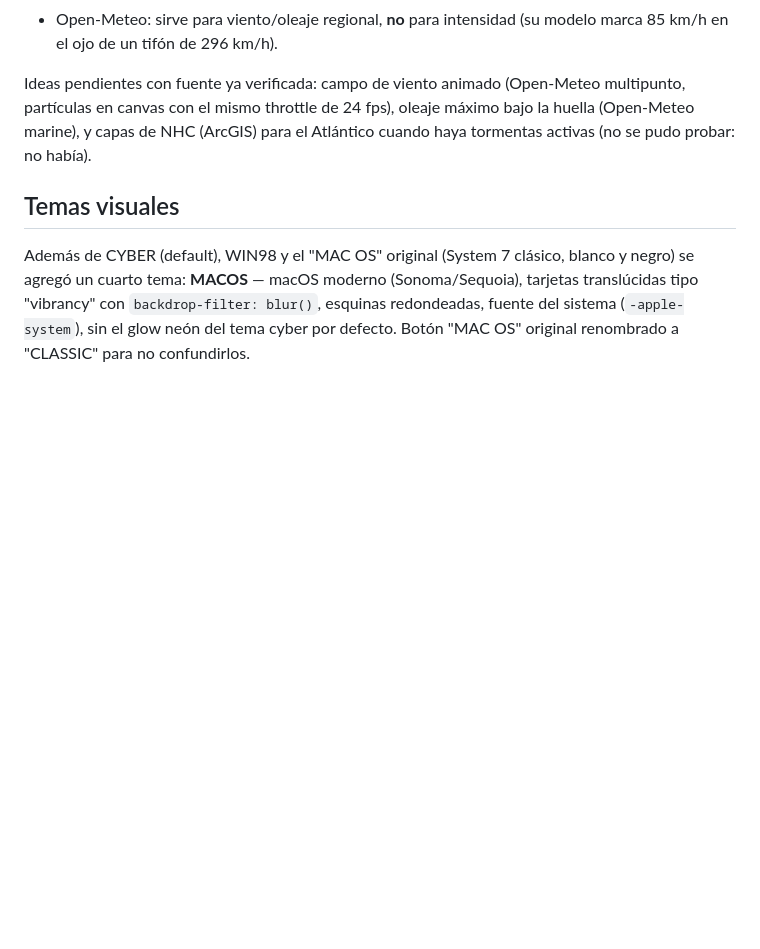
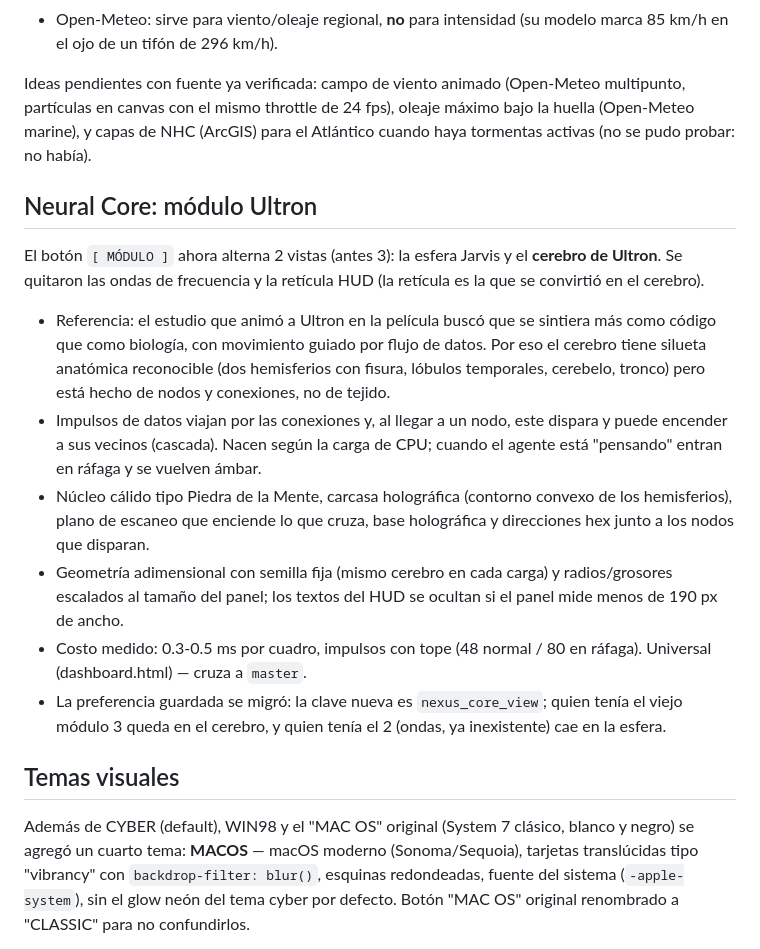
Before and after one commit to SergioLugoPM/nexus-monitor, a Markdown page: ROADMAP.md, the part around the change. GitHub-like rendering; blank space fills up the shorter version.

Commit message:
docs: roadmap notes for the Neural Core Ultron module
Co-Authored-By: Claude Sonnet 5.5 <noreply@anthropic.com>

```diff
--- a/ROADMAP.md
+++ b/ROADMAP.md
@@ -743,6 +743,32 @@ Ideas pendientes con fuente ya verificada: campo de viento animado
 oleaje máximo bajo la huella (Open-Meteo marine), y capas de NHC (ArcGIS) para
 el Atlántico cuando haya tormentas activas (no se pudo probar: no había).
 
+## Neural Core: módulo Ultron
+
+El botón `[ MÓDULO ]` ahora alterna 2 vistas (antes 3): la esfera Jarvis y el
+**cerebro de Ultron**. Se quitaron las ondas de frecuencia y la retícula HUD
+(la retícula es la que se convirtió en el cerebro).
+
+- Referencia: el estudio que animó a Ultron en la película buscó que se
+  sintiera más como código que como biología, con movimiento guiado por flujo
+  de datos. Por eso el cerebro tiene silueta anatómica reconocible (dos
+  hemisferios con fisura, lóbulos temporales, cerebelo, tronco) pero está
+  hecho de nodos y conexiones, no de tejido.
+- Impulsos de datos viajan por las conexiones y, al llegar a un nodo, este
+  dispara y puede encender a sus vecinos (cascada). Nacen según la carga de
+  CPU; cuando el agente está "pensando" entran en ráfaga y se vuelven ámbar.
+- Núcleo cálido tipo Piedra de la Mente, carcasa holográfica (contorno
+  convexo de los hemisferios), plano de escaneo que enciende lo que cruza,
+  base holográfica y direcciones hex junto a los nodos que disparan.
+- Geometría adimensional con semilla fija (mismo cerebro en cada carga) y
+  radios/grosores escalados al tamaño del panel; los textos del HUD se
+  ocultan si el panel mide menos de 190 px de ancho.
+- Costo medido: 0.3-0.5 ms por cuadro, impulsos con tope (48 normal / 80 en
+  ráfaga). Universal (dashboard.html) — cruza a `master`.
+- La preferencia guardada se migró: la clave nueva es `nexus_core_view`; quien
+  tenía el viejo módulo 3 queda en el cerebro, y quien tenía el 2 (ondas, ya
+  inexistente) cae en la esfera.
+
 ## Temas visuales
 
 Además de CYBER (default), WIN98 y el "MAC OS" original (System 7
```
